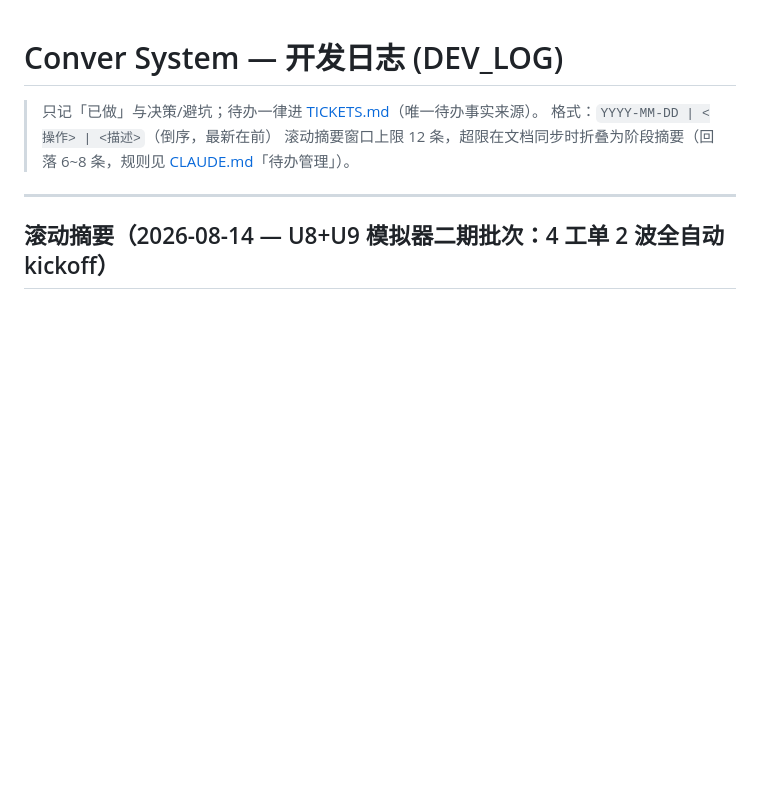
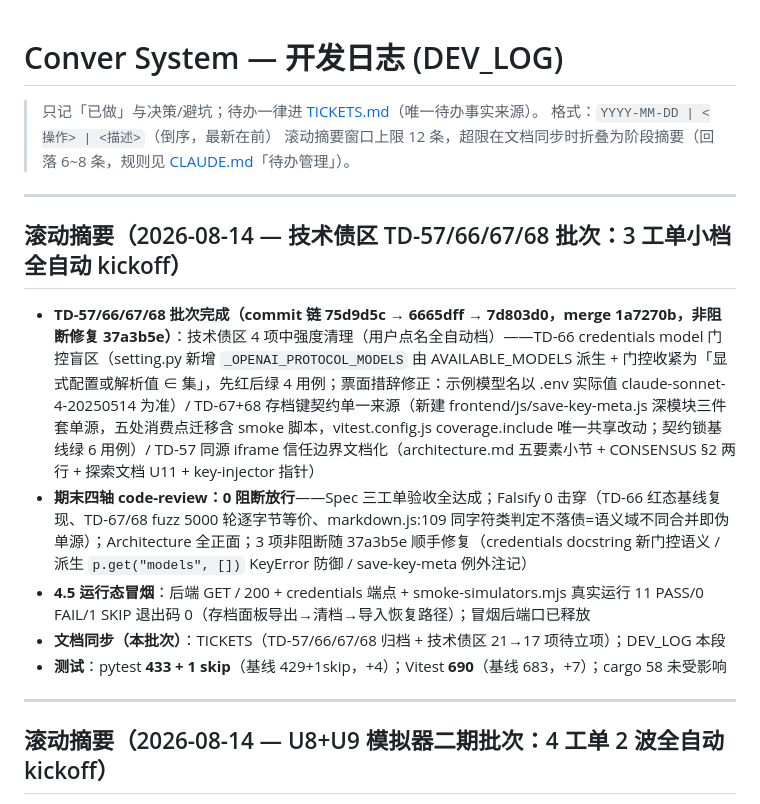
Before and after one commit to Penumbra-Noviter/conver-system, a Markdown page: DEV_LOG.md, the part around the change. GitHub-like rendering; blank space fills up the shorter version.

Commit message:
docs: TD-57/66/67/68 批次归档（技术债区 21→17 项待立项，DEV_LOG 滚动摘要同步）

```diff
--- a/DEV_LOG.md
+++ b/DEV_LOG.md
@@ -3,6 +3,16 @@
 > 只记「已做」与决策/避坑；待办一律进 [TICKETS.md](TICKETS.md)（唯一待办事实来源）。
 > 格式：`YYYY-MM-DD | <操作> | <描述>`（倒序，最新在前）
 > 滚动摘要窗口上限 12 条，超限在文档同步时折叠为阶段摘要（回落 6~8 条，规则见 [CLAUDE.md](CLAUDE.md)「待办管理」）。
+
+---
+
+## 滚动摘要（2026-08-14 — 技术债区 TD-57/66/67/68 批次：3 工单小档全自动 kickoff）
+
+- **TD-57/66/67/68 批次完成（commit 链 75d9d5c → 6665dff → 7d803d0，merge 1a7270b，非阻断修复 37a3b5e）**：技术债区 4 项中强度清理（用户点名全自动档）——TD-66 credentials model 门控盲区（setting.py 新增 `_OPENAI_PROTOCOL_MODELS` 由 AVAILABLE_MODELS 派生 + 门控收紧为「显式配置或解析值 ∈ 集」，先红后绿 4 用例；票面措辞修正：示例模型名以 .env 实际值 claude-sonnet-4-20250514 为准）/ TD-67+68 存档键契约单一来源（新建 frontend/js/save-key-meta.js 深模块三件套单源，五处消费点迁移含 smoke 脚本，vitest.config.js coverage.include 唯一共享改动；契约锁基线绿 6 用例）/ TD-57 同源 iframe 信任边界文档化（architecture.md 五要素小节 + CONSENSUS §2 两行 + 探索文档 U11 + key-injector 指针）
+- **期末四轴 code-review：0 阻断放行**——Spec 三工单验收全达成；Falsify 0 击穿（TD-66 红态基线复现、TD-67/68 fuzz 5000 轮逐字节等价、markdown.js:109 同字符类判定不落债=语义域不同合并即伪单源）；Architecture 全正面；3 项非阻断随 37a3b5e 顺手修复（credentials docstring 新门控语义 / 派生 `p.get("models", [])` KeyError 防御 / save-key-meta 例外注记）
+- **4.5 运行态冒烟**：后端 GET / 200 + credentials 端点 + smoke-simulators.mjs 真实运行 11 PASS/0 FAIL/1 SKIP 退出码 0（存档面板导出→清档→导入恢复路径）；冒烟后端口已释放
+- **文档同步（本批次）**：TICKETS（TD-57/66/67/68 归档 + 技术债区 21→17 项待立项）；DEV_LOG 本段
+- **测试**：pytest **433 + 1 skip**（基线 429+1skip，+4）；Vitest **690**（基线 683，+7）；cargo 58 未受影响
 
 ---
 
```
Also changed, not shown: TICKETS.md (+14 -5 lines).
